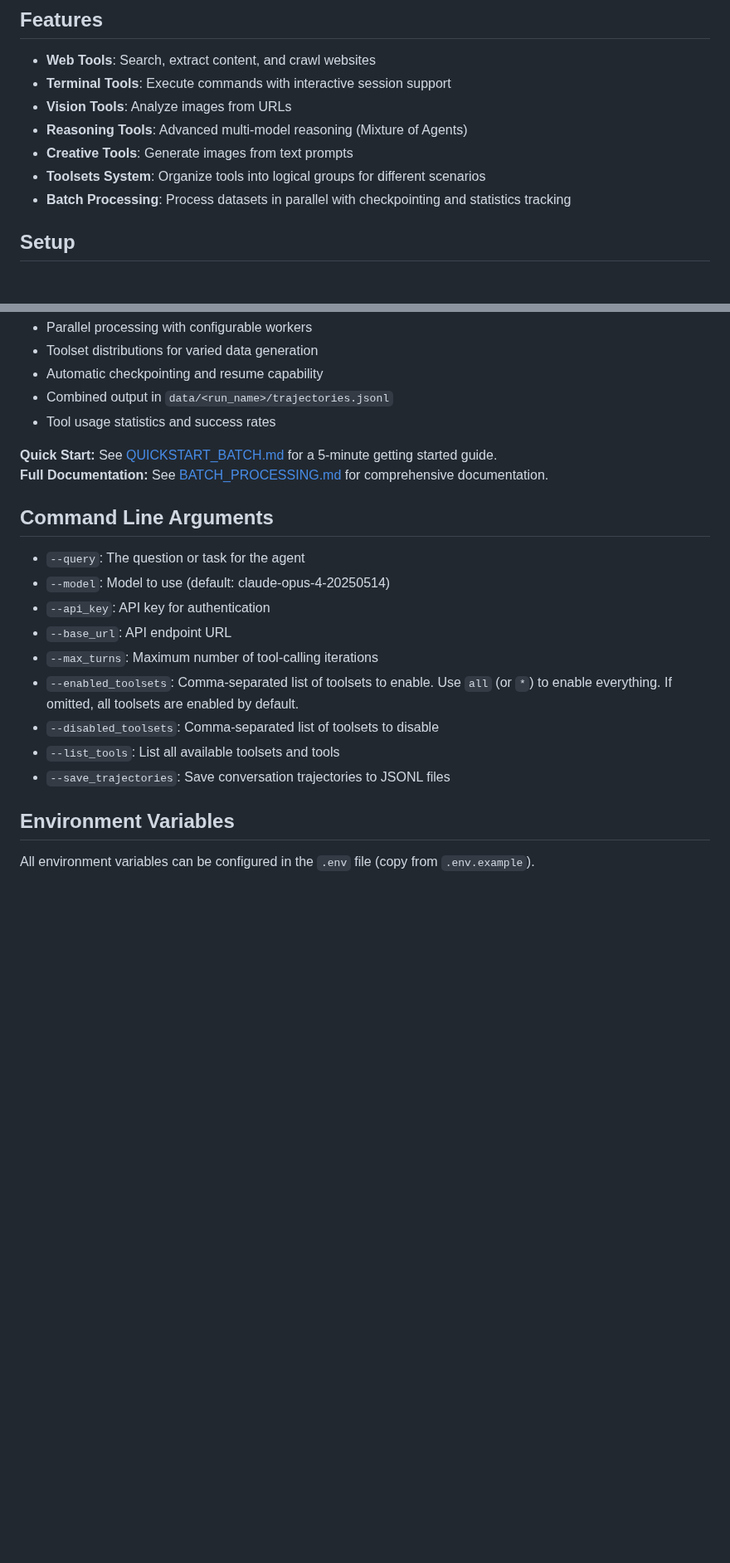
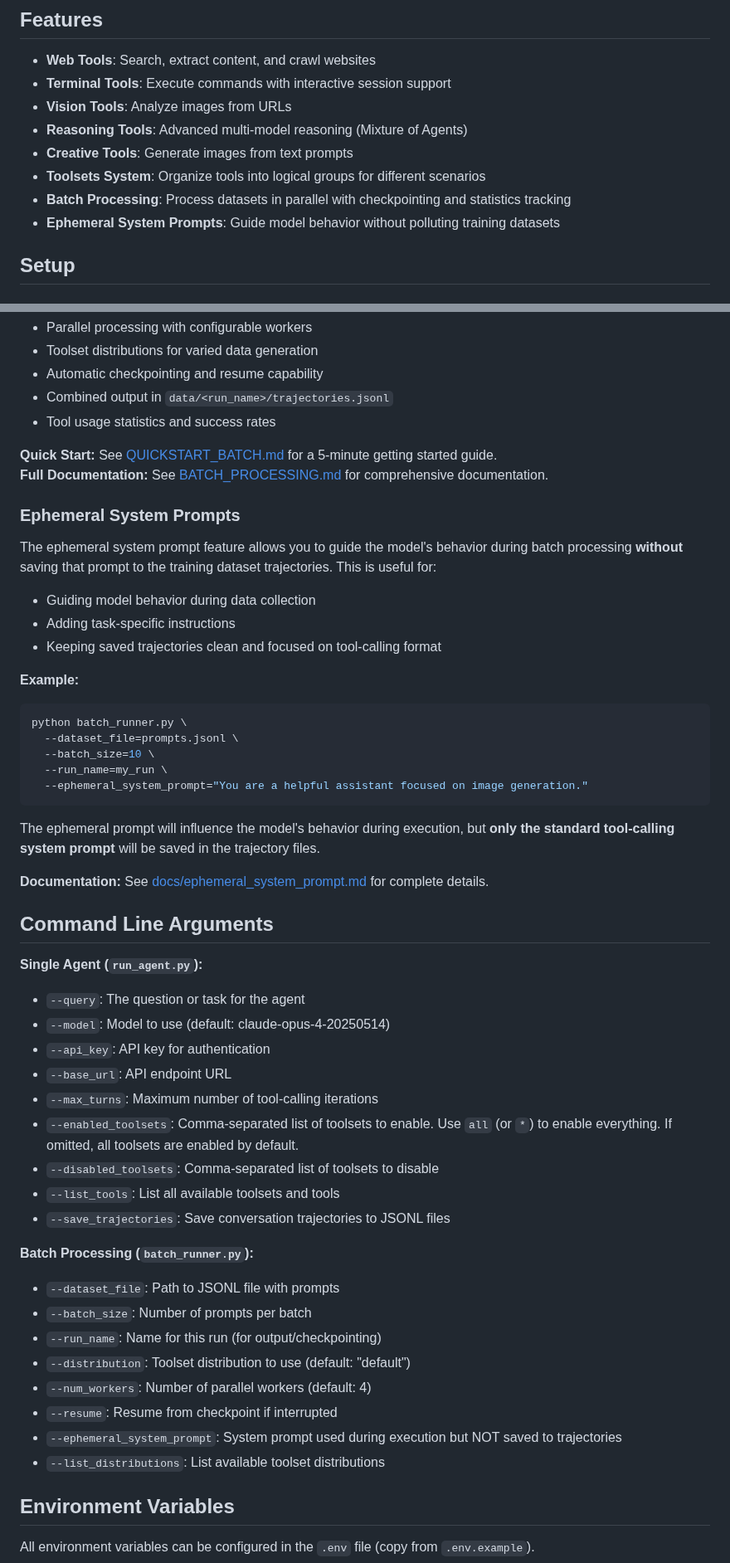
Before and after one commit to zhibao-dev/Learning-Multi-Factor-Memory, a Markdown page: README.md, 2 parts joined by grey strips. Shown at 83% size. Rendered like a GitHub page; blank space fills up the shorter version.

Commit message:
Add ephemeral system prompt support in batch and agent runners. Update README with usage examples and documentation for the new feature. Ensure prompt is not saved to trajectories.

````diff
--- a/README.md
+++ b/README.md
@@ -11,6 +11,7 @@ An AI agent with advanced tool-calling capabilities, featuring a flexible toolse
 - **Creative Tools**: Generate images from text prompts
 - **Toolsets System**: Organize tools into logical groups for different scenarios
 - **Batch Processing**: Process datasets in parallel with checkpointing and statistics tracking
+- **Ephemeral System Prompts**: Guide model behavior without polluting training datasets
 
 ## Setup
 
@@ -164,8 +165,30 @@ python batch_runner.py \
 **Quick Start:** See [QUICKSTART_BATCH.md](QUICKSTART_BATCH.md) for a 5-minute getting started guide.
 **Full Documentation:** See [BATCH_PROCESSING.md](BATCH_PROCESSING.md) for comprehensive documentation.
 
+### Ephemeral System Prompts
+
+The ephemeral system prompt feature allows you to guide the model's behavior during batch processing **without** saving that prompt to the training dataset trajectories. This is useful for:
+
+- Guiding model behavior during data collection
+- Adding task-specific instructions
+- Keeping saved trajectories clean and focused on tool-calling format
+
+**Example:**
+```bash
+python batch_runner.py \
+  --dataset_file=prompts.jsonl \
+  --batch_size=10 \
+  --run_name=my_run \
+  --ephemeral_system_prompt="You are a helpful assistant focused on image generation."
+```
+
+The ephemeral prompt will influence the model's behavior during execution, but **only the standard tool-calling system prompt** will be saved in the trajectory files.
+
+**Documentation:** See [docs/ephemeral_system_prompt.md](docs/ephemeral_system_prompt.md) for complete details.
+
 ## Command Line Arguments
 
+**Single Agent (`run_agent.py`):**
 - `--query`: The question or task for the agent
 - `--model`: Model to use (default: claude-opus-4-20250514)
 - `--api_key`: API key for authentication
@@ -175,6 +198,16 @@ python batch_runner.py \
 - `--disabled_toolsets`: Comma-separated list of toolsets to disable
 - `--list_tools`: List all available toolsets and tools
 - `--save_trajectories`: Save conversation trajectories to JSONL files
+
+**Batch Processing (`batch_runner.py`):**
+- `--dataset_file`: Path to JSONL file with prompts
+- `--batch_size`: Number of prompts per batch
+- `--run_name`: Name for this run (for output/checkpointing)
+- `--distribution`: Toolset distribution to use (default: "default")
+- `--num_workers`: Number of parallel workers (default: 4)
+- `--resume`: Resume from checkpoint if interrupted
+- `--ephemeral_system_prompt`: System prompt used during execution but NOT saved to trajectories
+- `--list_distributions`: List available toolset distributions
 
 ## Environment Variables
 
````
